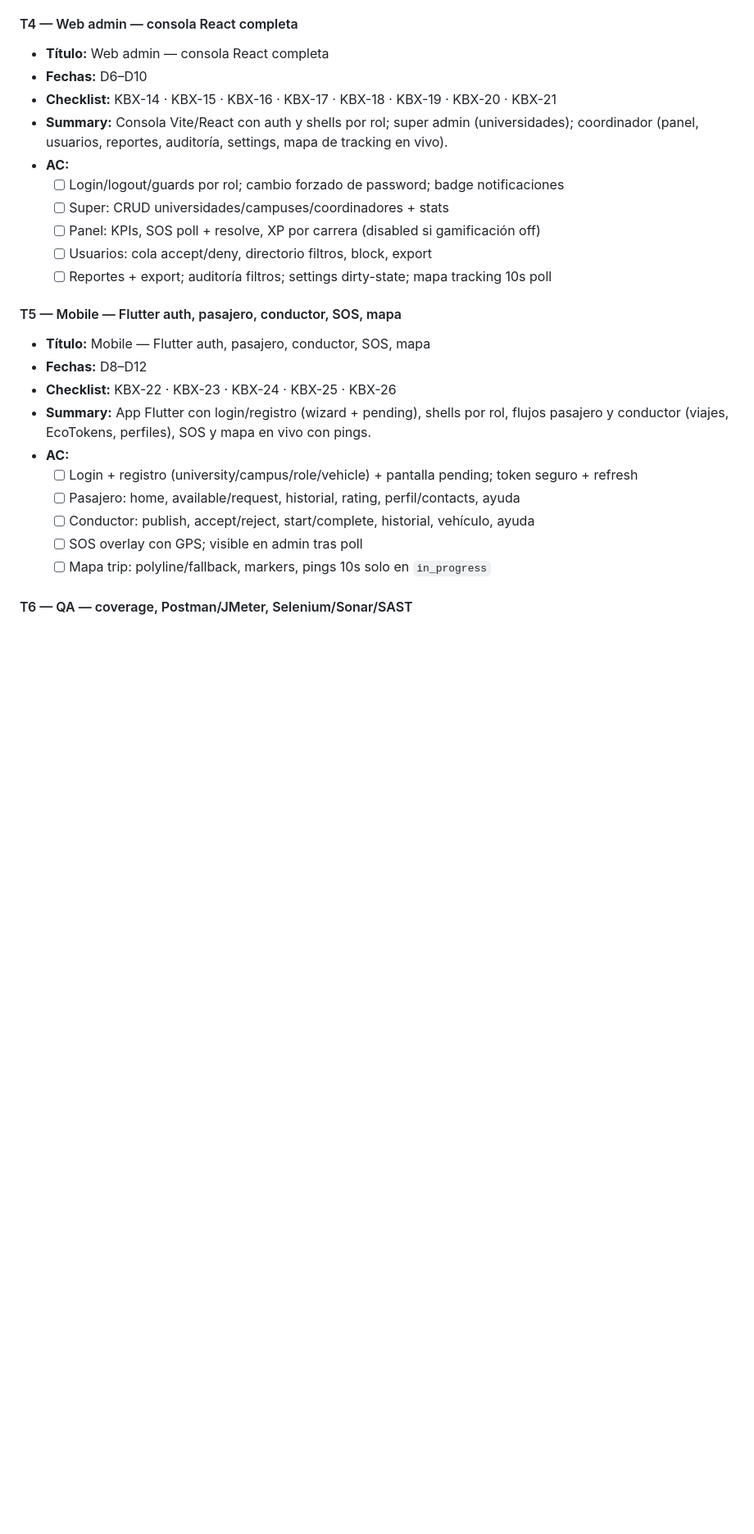
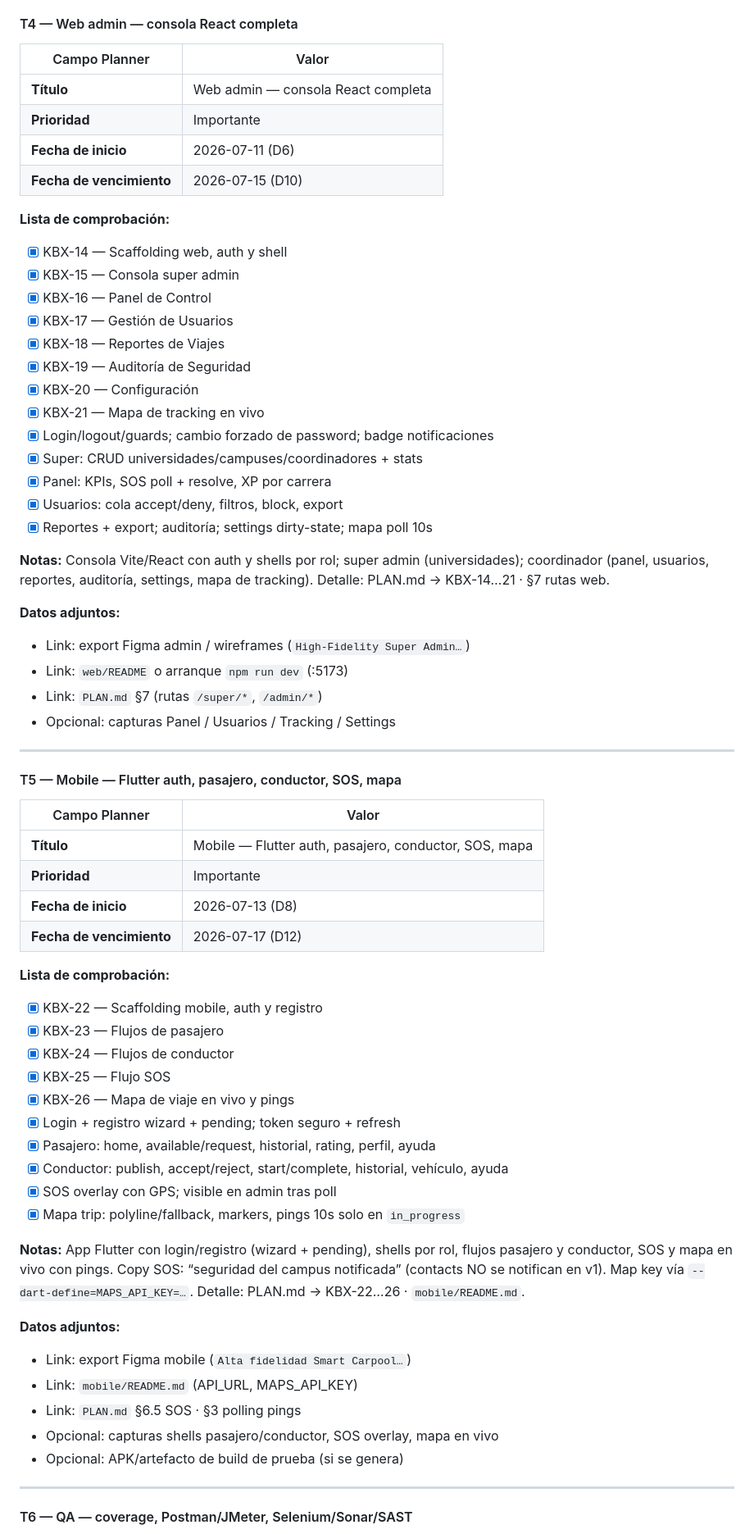
Before and after one commit to Melod7/smart-carpool-security-1, a Markdown page: PLAN.md, the part around one of its changes. Shown at 82% size. GitHub-like rendering; blank space fills up the shorter version.

```diff
--- a/PLAN.md
+++ b/PLAN.md
@@ -504,26 +584,70 @@ En Planner, cada tarea usa **Título + Summary + AC** (abajo). No pegar las secc
 
 #### T4 — Web admin — consola React completa
-- **Título:** Web admin — consola React completa
-- **Fechas:** D6–D10
-- **Checklist:** KBX-14 · KBX-15 · KBX-16 · KBX-17 · KBX-18 · KBX-19 · KBX-20 · KBX-21
-- **Summary:** Consola Vite/React con auth y shells por rol; super admin (universidades); coordinador (panel, usuarios, reportes, auditoría, settings, mapa de tracking en vivo).
-- **AC:**
-  - [ ] Login/logout/guards por rol; cambio forzado de password; badge notificaciones
-  - [ ] Super: CRUD universidades/campuses/coordinadores + stats
-  - [ ] Panel: KPIs, SOS poll + resolve, XP por carrera (disabled si gamificación off)
-  - [ ] Usuarios: cola accept/deny, directorio filtros, block, export
-  - [ ] Reportes + export; auditoría filtros; settings dirty-state; mapa tracking 10s poll
+
+| Campo Planner | Valor |
+|---|---|
+| **Título** | Web admin — consola React completa |
+| **Prioridad** | Importante |
+| **Fecha de inicio** | 2026-07-11 (D6) |
+| **Fecha de vencimiento** | 2026-07-15 (D10) |
+
+**Lista de comprobación:**
+- [x] KBX-14 — Scaffolding web, auth y shell
+- [x] KBX-15 — Consola super admin
+- [x] KBX-16 — Panel de Control
+- [x] KBX-17 — Gestión de Usuarios
+- [x] KBX-18 — Reportes de Viajes
+- [x] KBX-19 — Auditoría de Seguridad
+- [x] KBX-20 — Configuración
+- [x] KBX-21 — Mapa de tracking en vivo
+- [x] Login/logout/guards; cambio forzado de password; badge notificaciones
+- [x] Super: CRUD universidades/campuses/coordinadores + stats
+- [x] Panel: KPIs, SOS poll + resolve, XP por carrera
+- [x] Usuarios: cola accept/deny, filtros, block, export
+- [x] Reportes + export; auditoría; settings dirty-state; mapa poll 10s
+
+**Notas:**
+Consola Vite/React con auth y shells por rol; super admin (universidades); coordinador (panel, usuarios, reportes, auditoría, settings, mapa de tracking). Detalle: PLAN.md → KBX-14…21 · §7 rutas web.
+
+**Datos adjuntos:**
+- Link: export Figma admin / wireframes (`High-Fidelity Super Admin…`)
+- Link: `web/README` o arranque `npm run dev` (:5173)
+- Link: `PLAN.md` §7 (rutas `/super/*`, `/admin/*`)
+- Opcional: capturas Panel / Usuarios / Tracking / Settings
+
+---
 
 #### T5 — Mobile — Flutter auth, pasajero, conductor, SOS, mapa
-- **Título:** Mobile — Flutter auth, pasajero, conductor, SOS, mapa
-- **Fechas:** D8–D12
-- **Checklist:** KBX-22 · KBX-23 · KBX-24 · KBX-25 · KBX-26
-- **Summary:** App Flutter con login/registro (wizard + pending), shells por rol, flujos pasajero y conductor (viajes, EcoTokens, perfiles), SOS y mapa en vivo con pings.
-- **AC:**
-  - [ ] Login + registro (university/campus/role/vehicle) + pantalla pending; token seguro + refresh
-  - [ ] Pasajero: home, available/request, historial, rating, perfil/contacts, ayuda
-  - [ ] Conductor: publish, accept/reject, start/complete, historial, vehículo, ayuda
-  - [ ] SOS overlay con GPS; visible en admin tras poll
-  - [ ] Mapa trip: polyline/fallback, markers, pings 10s solo en `in_progress`
+
+| Campo Planner | Valor |
+|---|---|
+| **Título** | Mobile — Flutter auth, pasajero, conductor, SOS, mapa |
+| **Prioridad** | Importante |
+| **Fecha de inicio** | 2026-07-13 (D8) |
+| **Fecha de vencimiento** | 2026-07-17 (D12) |
+
+**Lista de comprobación:**
+- [x] KBX-22 — Scaffolding mobile, auth y registro
+- [x] KBX-23 — Flujos de pasajero
+- [x] KBX-24 — Flujos de conductor
+- [x] KBX-25 — Flujo SOS
+- [x] KBX-26 — Mapa de viaje en vivo y pings
+- [x] Login + registro wizard + pending; token seguro + refresh
+- [x] Pasajero: home, available/request, historial, rating, perfil, ayuda
+- [x] Conductor: publish, accept/reject, start/complete, historial, vehículo, ayuda
+- [x] SOS overlay con GPS; visible en admin tras poll
+- [x] Mapa trip: polyline/fallback, markers, pings 10s solo en `in_progress`
+
+**Notas:**
+App Flutter con login/registro (wizard + pending), shells por rol, flujos pasajero y conductor, SOS y mapa en vivo con pings. Copy SOS: “seguridad del campus notificada” (contacts NO se notifican en v1). Map key vía `--dart-define=MAPS_API_KEY=…`. Detalle: PLAN.md → KBX-22…26 · `mobile/README.md`.
+
+**Datos adjuntos:**
+- Link: export Figma mobile (`Alta fidelidad Smart Carpool…`)
+- Link: `mobile/README.md` (API_URL, MAPS_API_KEY)
+- Link: `PLAN.md` §6.5 SOS · §3 polling pings
+- Opcional: capturas shells pasajero/conductor, SOS overlay, mapa en vivo
+- Opcional: APK/artefacto de build de prueba (si se genera)
+
+---
 
 #### T6 — QA — coverage, Postman/JMeter, Selenium/Sonar/SAST
```
Also changed, not shown: other parts of PLAN.md (+191 -71 lines), STATUS.md (+13 -12 lines).
